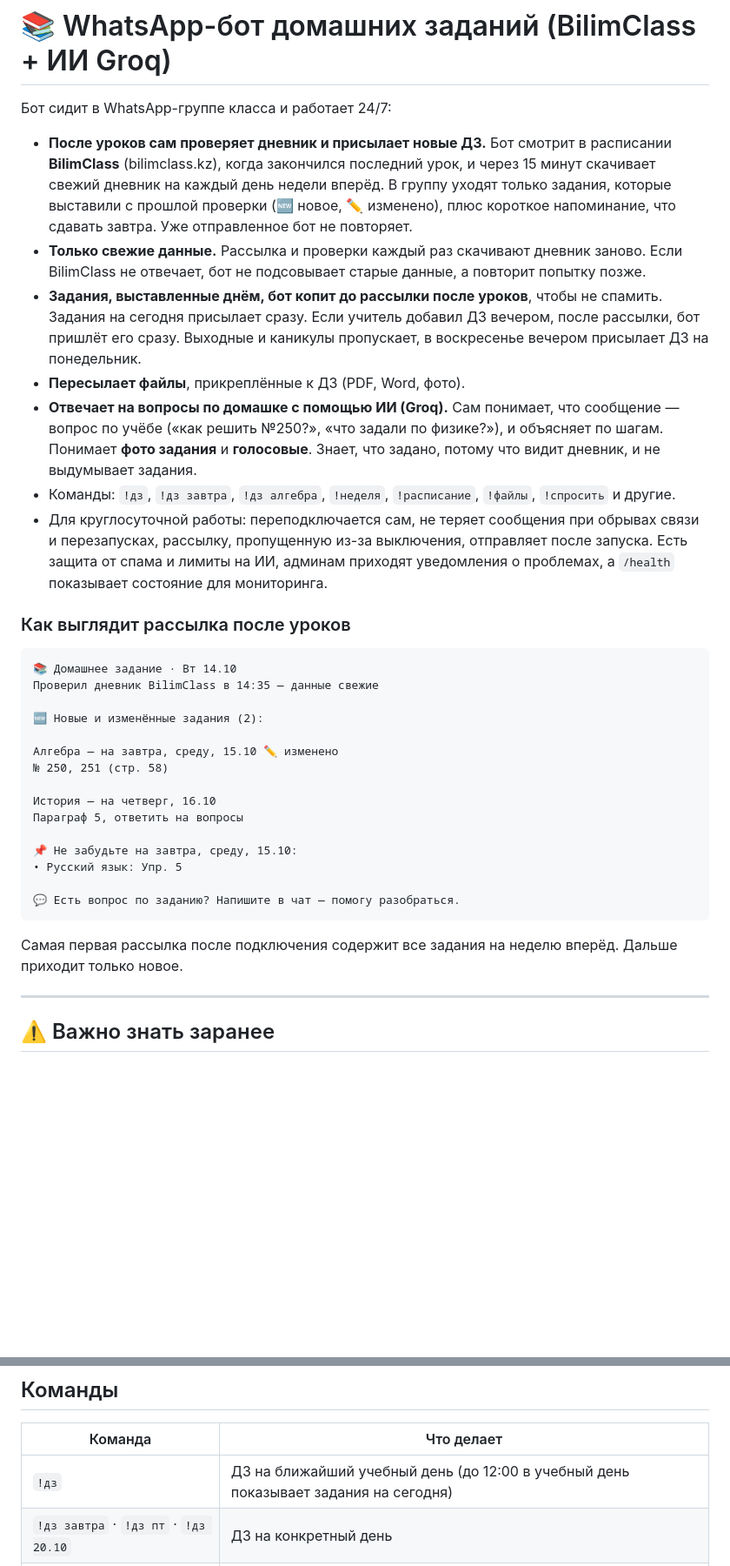
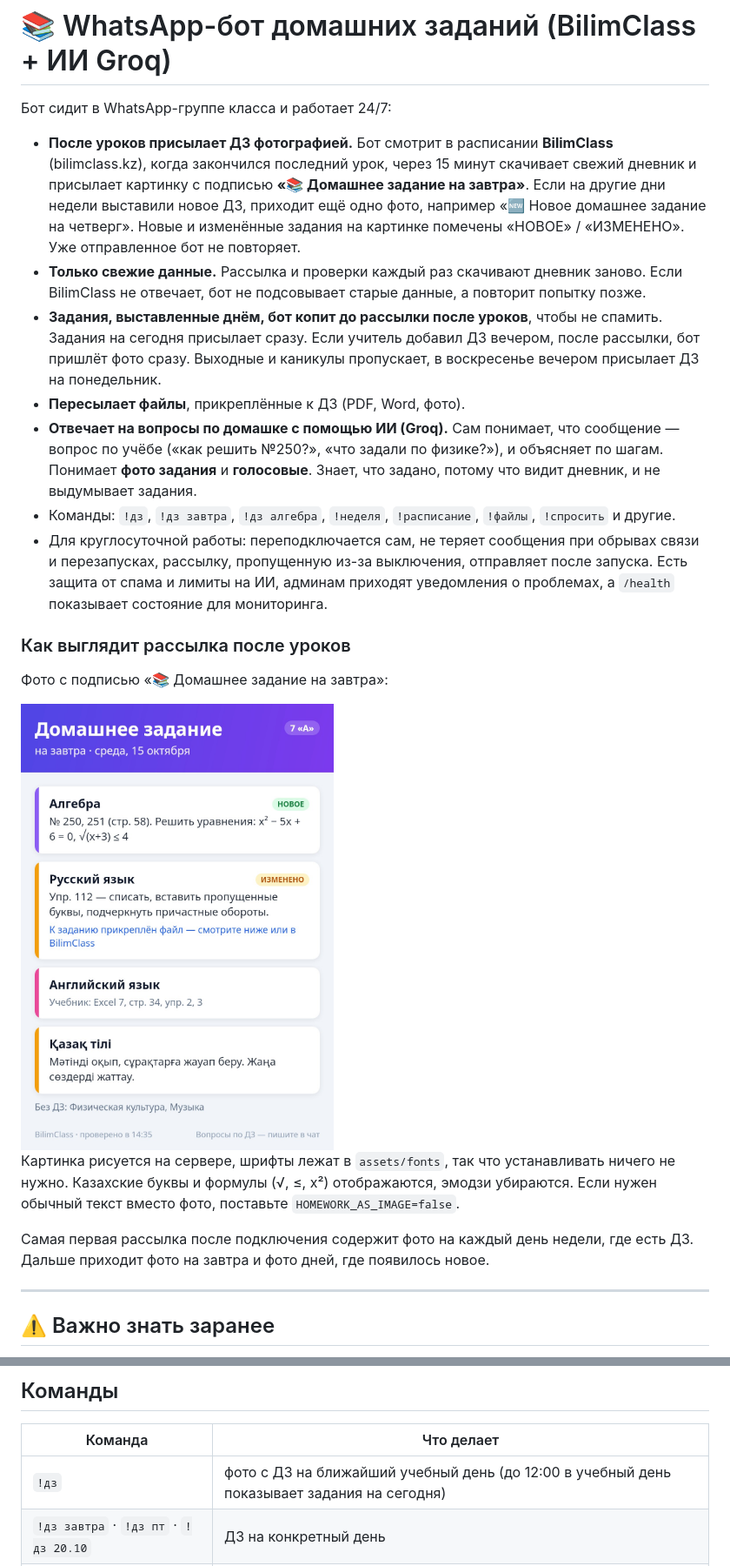
Before and after one commit to a1x10/project3, a Markdown page: whatsapp-homework-bot/README.md, 2 parts joined by grey strips. Shown at 87% size. GitHub-like rendering; pictures changed too: whatsapp-homework-bot/docs/example-card.jpg (added); blank space fills up the shorter version.

````diff
--- a/whatsapp-homework-bot/README.md
+++ b/whatsapp-homework-bot/README.md
@@ -2,9 +2,9 @@
 
 Бот сидит в WhatsApp-группе класса и работает 24/7:
 
-- **После уроков сам проверяет дневник и присылает новые ДЗ.** Бот смотрит в расписании **BilimClass** (bilimclass.kz), когда закончился последний урок, и через 15 минут скачивает свежий дневник на каждый день недели вперёд. В группу уходят только задания, которые выставили с прошлой проверки (🆕 новое, ✏️ изменено), плюс короткое напоминание, что сдавать завтра. Уже отправленное бот не повторяет.
+- **После уроков присылает ДЗ фотографией.** Бот смотрит в расписании **BilimClass** (bilimclass.kz), когда закончился последний урок, через 15 минут скачивает свежий дневник и присылает картинку с подписью **«📚 Домашнее задание на завтра»**. Если на другие дни недели выставили новое ДЗ, приходит ещё одно фото, например «🆕 Новое домашнее задание на четверг». Новые и изменённые задания на картинке помечены «НОВОЕ» / «ИЗМЕНЕНО». Уже отправленное бот не повторяет.
 - **Только свежие данные.** Рассылка и проверки каждый раз скачивают дневник заново. Если BilimClass не отвечает, бот не подсовывает старые данные, а повторит попытку позже.
-- **Задания, выставленные днём, бот копит до рассылки после уроков**, чтобы не спамить. Задания на сегодня присылает сразу. Если учитель добавил ДЗ вечером, после рассылки, бот пришлёт его сразу. Выходные и каникулы пропускает, в воскресенье вечером присылает ДЗ на понедельник.
+- **Задания, выставленные днём, бот копит до рассылки после уроков**, чтобы не спамить. Задания на сегодня присылает сразу. Если учитель добавил ДЗ вечером, после рассылки, бот пришлёт фото сразу. Выходные и каникулы пропускает, в воскресенье вечером присылает ДЗ на понедельник.
 - **Пересылает файлы**, прикреплённые к ДЗ (PDF, Word, фото).
 - **Отвечает на вопросы по домашке с помощью ИИ (Groq).** Сам понимает, что сообщение — вопрос по учёбе («как решить №250?», «что задали по физике?»), и объясняет по шагам. Понимает **фото задания** и **голосовые**. Знает, что задано, потому что видит дневник, и не выдумывает задания.
 - Команды: `!дз`, `!дз завтра`, `!дз алгебра`, `!неделя`, `!расписание`, `!файлы`, `!спросить` и другие.
@@ -12,25 +12,13 @@
 
 ### Как выглядит рассылка после уроков
 
-```
-📚 Домашнее задание · Вт 14.10
-Проверил дневник BilimClass в 14:35 — данные свежие
+Фото с подписью «📚 Домашнее задание на завтра»:
 
-🆕 Новые и изменённые задания (2):
+<img src="docs/example-card.jpg" width="360" alt="Пример картинки с ДЗ">
 
-Алгебра — на завтра, среду, 15.10 ✏️ изменено
-№ 250, 251 (стр. 58)
+Картинка рисуется на сервере, шрифты лежат в `assets/fonts`, так что устанавливать ничего не нужно. Казахские буквы и формулы (√, ≤, x²) отображаются, эмодзи убираются. Если нужен обычный текст вместо фото, поставьте `HOMEWORK_AS_IMAGE=false`.
 
-История — на четверг, 16.10
-Параграф 5, ответить на вопросы
-
-📌 Не забудьте на завтра, среду, 15.10:
-• Русский язык: Упр. 5
-
-💬 Есть вопрос по заданию? Напишите в чат — помогу разобраться.
-```
-
-Самая первая рассылка после подключения содержит все задания на неделю вперёд. Дальше приходит только новое.
+Самая первая рассылка после подключения содержит фото на каждый день недели, где есть ДЗ. Дальше приходит фото на завтра и фото дней, где появилось новое.
 
 ---
 
@@ -137,7 +125,7 @@ pm2 logs homework-bot         # логи
 
 | Команда | Что делает |
 |---|---|
-| `!дз` | ДЗ на ближайший учебный день (до 12:00 в учебный день показывает задания на сегодня) |
+| `!дз` | фото с ДЗ на ближайший учебный день (до 12:00 в учебный день показывает задания на сегодня) |
 | `!дз завтра` · `!дз пт` · `!дз 20.10` | ДЗ на конкретный день |
 | `!дз алгебра` | ближайшее ДЗ по предмету (понимает «матем», «англ», «физра» и т.п.) |
 | `!неделя` · `!неделя след` | ДЗ на всю неделю |
````
Also changed, not shown: other parts of whatsapp-homework-bot/README.md (+3 -2 lines), 18 other files.
